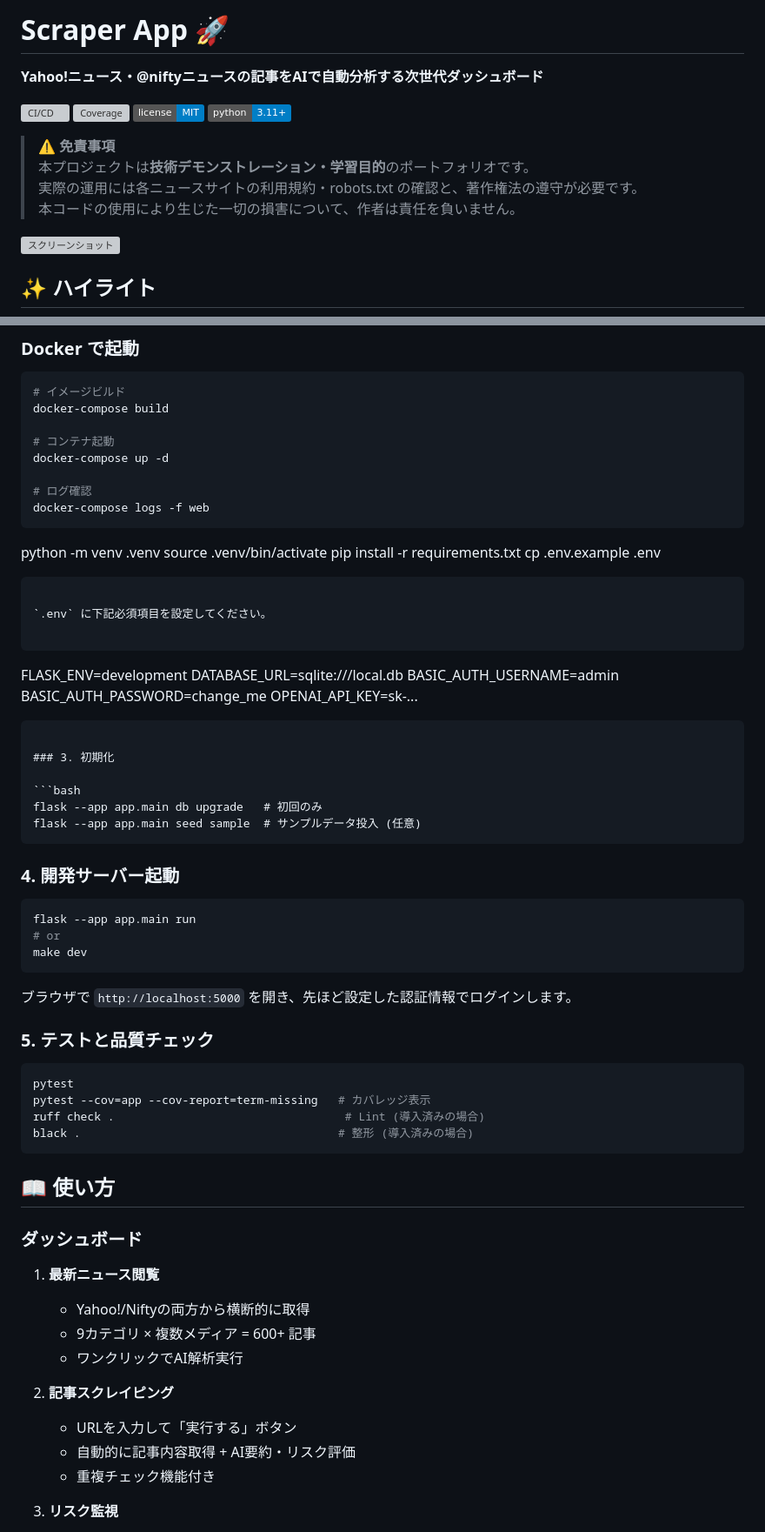
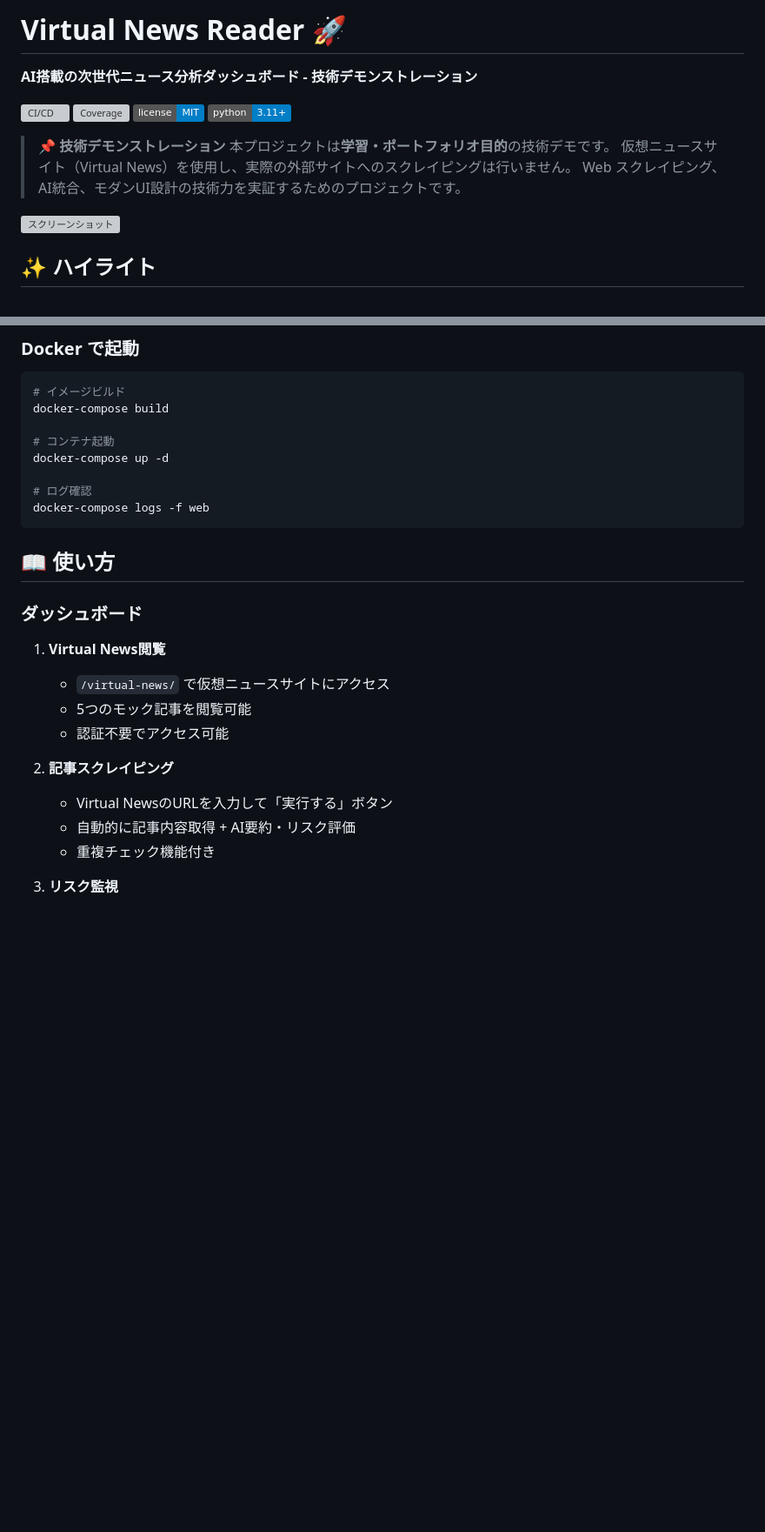
Before and after one commit to miki-thecat/scraper-app, a Markdown page: README.md, 2 parts joined by grey strips. Shown at 87% size. Drawn GitHub-style; badges without logos; blank space fills up the shorter version; grey boxes are pictures that could not be loaded.

Commit message:
docs: Rebrand as Virtual News Reader and remove external site references

````diff
--- a/README.md
+++ b/README.md
@@ -1,16 +1,16 @@
-# Scraper App 🚀
+# Virtual News Reader 🚀
 
-**Yahoo!ニュース・@niftyニュースの記事をAIで自動分析する次世代ダッシュボード**
+**AI搭載の次世代ニュース分析ダッシュボード - 技術デモンストレーション**
 
 [![CI/CD](https://github.com/YOUR_USERNAME/scraper-app/workflows/CI%2FCD%20Pipeline/badge.svg)](https://github.com/YOUR_USERNAME/scraper-app/actions)
 [![Coverage](https://codecov.io/gh/YOUR_USERNAME/scraper-app/branch/main/graph/badge.svg)](https://codecov.io/gh/YOUR_USERNAME/scraper-app)
 [![License](https://img.shields.io/badge/license-MIT-blue.svg)](LICENSE)
 [![Python](https://img.shields.io/badge/python-3.11%2B-blue.svg)](https://www.python.org/downloads/)
 
-> **⚠️ 免責事項**
-> 本プロジェクトは**技術デモンストレーション・学習目的**のポートフォリオです。
-> 実際の運用には各ニュースサイトの利用規約・robots.txt の確認と、著作権法の遵守が必要です。
-> 本コードの使用により生じた一切の損害について、作者は責任を負いません。
+> **📌 技術デモンストレーション**
+> 本プロジェクトは**学習・ポートフォリオ目的**の技術デモです。
+> 仮想ニュースサイト（Virtual News）を使用し、実際の外部サイトへのスクレイピングは行いません。
+> Web スクレイピング、AI統合、モダンUI設計の技術力を実証するためのプロジェクトです。
 
 ![スクリーンショット](docs/images/design.webp)
 
@@ -211,59 +214,18 @@ docker-compose up -d
 # ログ確認
 docker-compose logs -f web
 ```
-python -m venv .venv
-source .venv/bin/activate
-pip install -r requirements.txt
-cp .env.example .env
-```
-
-`.env` に下記必須項目を設定してください。
-
-```
-FLASK_ENV=development
-DATABASE_URL=sqlite:///local.db
-BASIC_AUTH_USERNAME=admin
-BASIC_AUTH_PASSWORD=change_me
-OPENAI_API_KEY=sk-...
-```
-
-### 3. 初期化
-
-```bash
-flask --app app.main db upgrade   # 初回のみ
-flask --app app.main seed sample  # サンプルデータ投入 (任意)
-```
-
-### 4. 開発サーバー起動
-
-```bash
-flask --app app.main run
-# or
-make dev
-```
-
-ブラウザで `http://localhost:5000` を開き、先ほど設定した認証情報でログインします。
-
-### 5. テストと品質チェック
-
-```bash
-pytest
-pytest --cov=app --cov-report=term-missing   # カバレッジ表示
-ruff check .                                  # Lint (導入済みの場合)
-black .                                      # 整形 (導入済みの場合)
-```
 
 ## 📖 使い方
 
 ### ダッシュボード
 
-1. **最新ニュース閲覧**
-   - Yahoo!/Niftyの両方から横断的に取得
-   - 9カテゴリ × 複数メディア = 600+ 記事
-   - ワンクリックでAI解析実行
+1. **Virtual News閲覧**
+   - `/virtual-news/` で仮想ニュースサイトにアクセス
+   - 5つのモック記事を閲覧可能
+   - 認証不要でアクセス可能
 
 2. **記事スクレイピング**
-   - URLを入力して「実行する」ボタン
+   - Virtual NewsのURLを入力して「実行する」ボタン
    - 自動的に記事内容取得 + AI要約・リスク評価
    - 重複チェック機能付き
 
````
Also changed, not shown: other parts of README.md (+38 -80 lines).
